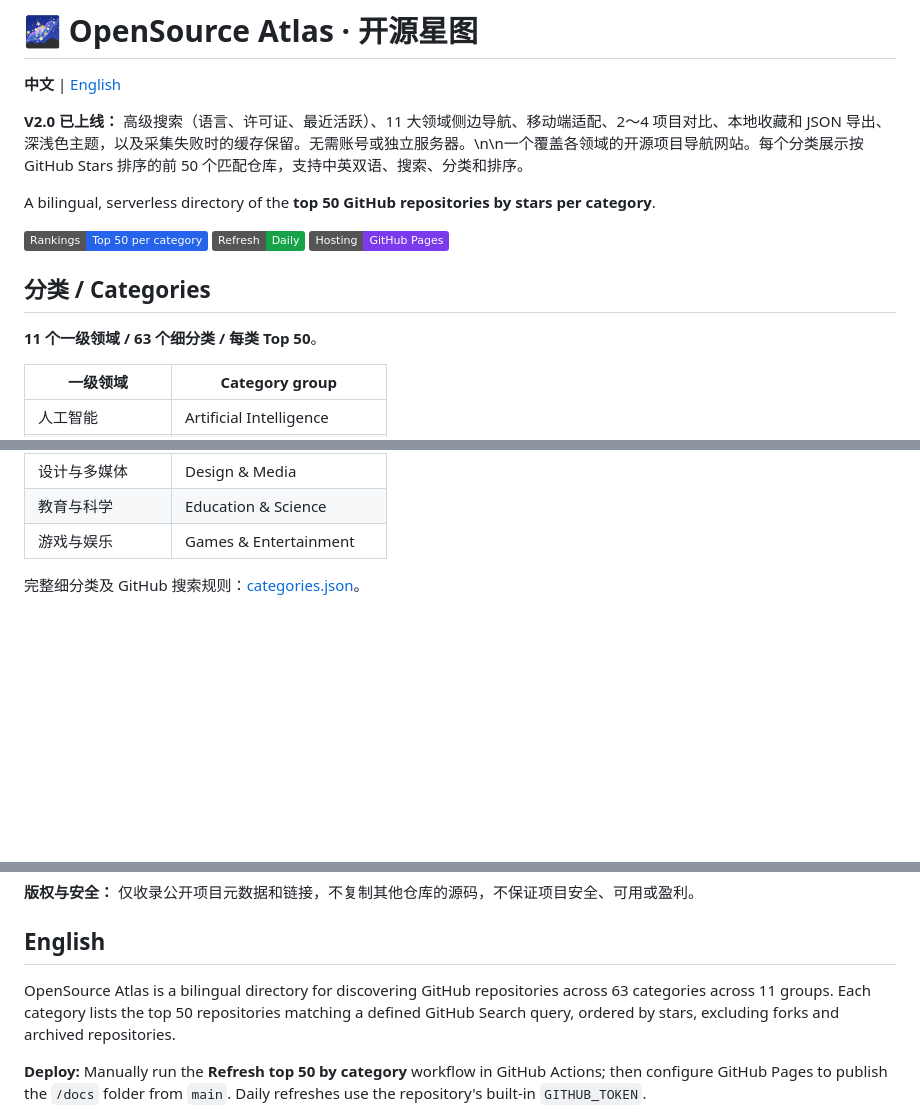
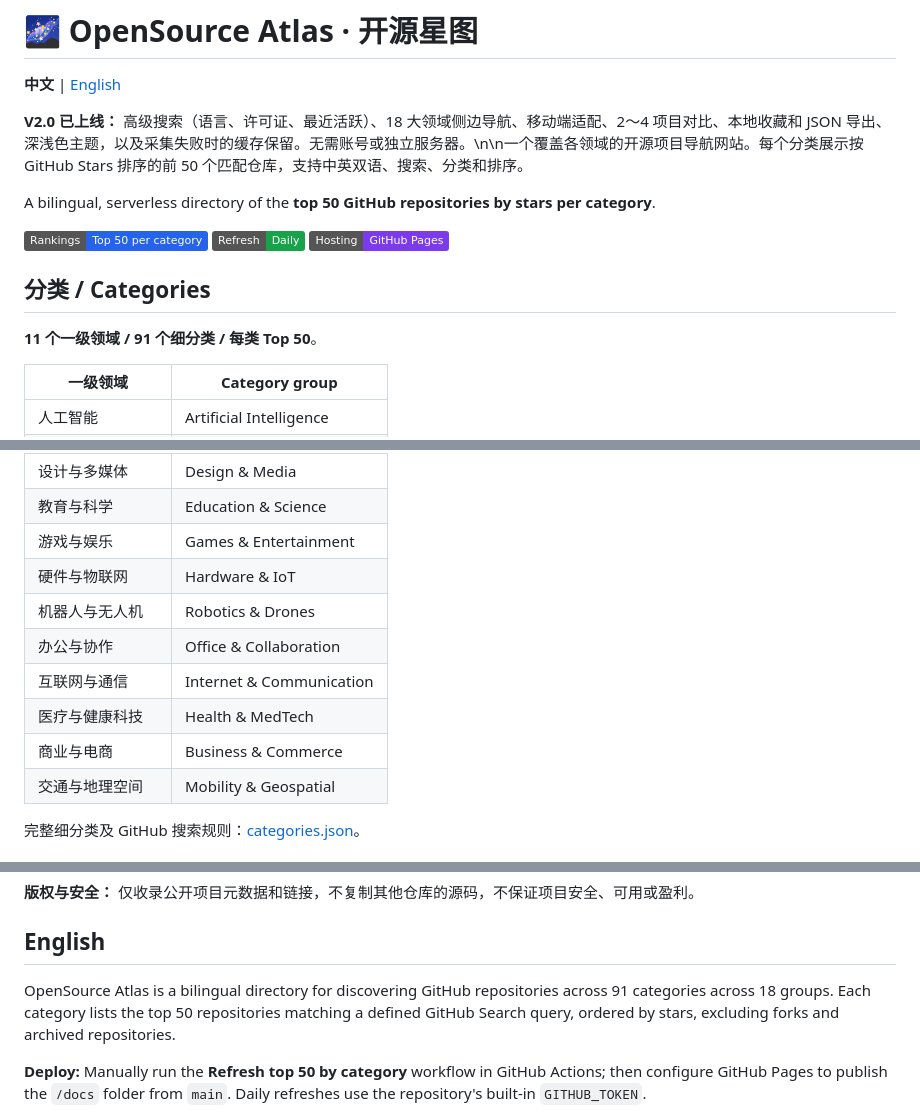
Before and after one commit to YulenJade/opensource-atlas, a Markdown page: README.md, 3 parts joined by grey strips. Rendered like a GitHub page; badges without logos; blank space fills up the shorter version.

Commit message:
docs: reflect 18 top-level domains and 91 subcategories

```diff
--- a/README.md
+++ b/README.md
@@ -2,7 +2,7 @@
 
 **中文** | [English](#english)
 
-**V2.0 已上线：** 高级搜索（语言、许可证、最近活跃）、11 大领域侧边导航、移动端适配、2～4 项目对比、本地收藏和 JSON 导出、深浅色主题，以及采集失败时的缓存保留。无需账号或独立服务器。\n\n一个覆盖各领域的开源项目导航网站。每个分类展示按 GitHub Stars 排序的前 50 个匹配仓库，支持中英双语、搜索、分类和排序。
+**V2.0 已上线：** 高级搜索（语言、许可证、最近活跃）、18 大领域侧边导航、移动端适配、2～4 项目对比、本地收藏和 JSON 导出、深浅色主题，以及采集失败时的缓存保留。无需账号或独立服务器。\n\n一个覆盖各领域的开源项目导航网站。每个分类展示按 GitHub Stars 排序的前 50 个匹配仓库，支持中英双语、搜索、分类和排序。
 
 A bilingual, serverless directory of the **top 50 GitHub repositories by stars per category**.
 
@@ -10,7 +10,7 @@ A bilingual, serverless directory of the **top 50 GitHub repositories by stars p
 
 ## 分类 / Categories
 
-**11 个一级领域 / 63 个细分类 / 每类 Top 50**。
+**11 个一级领域 / 91 个细分类 / 每类 Top 50**。
 
 | 一级领域 | Category group |
 |---|---|
@@ -25,6 +25,13 @@ A bilingual, serverless directory of the **top 50 GitHub repositories by stars p
 | 设计与多媒体 | Design & Media |
 | 教育与科学 | Education & Science |
 | 游戏与娱乐 | Games & Entertainment |
+| 硬件与物联网 | Hardware & IoT |
+| 机器人与无人机 | Robotics & Drones |
+| 办公与协作 | Office & Collaboration |
+| 互联网与通信 | Internet & Communication |
+| 医疗与健康科技 | Health & MedTech |
+| 商业与电商 | Business & Commerce |
+| 交通与地理空间 | Mobility & Geospatial |
 
 完整细分类及 GitHub 搜索规则：[categories.json](categories.json)。
 
@@ -41,7 +48,7 @@ A bilingual, serverless directory of the **top 50 GitHub repositories by stars p
 
 ## English
 
-OpenSource Atlas is a bilingual directory for discovering GitHub repositories across 63 categories across 11 groups. Each category lists the top 50 repositories matching a defined GitHub Search query, ordered by stars, excluding forks and archived repositories.
+OpenSource Atlas is a bilingual directory for discovering GitHub repositories across 91 categories across 18 groups. Each category lists the top 50 repositories matching a defined GitHub Search query, ordered by stars, excluding forks and archived repositories.
 
 **Deploy:** Manually run the **Refresh top 50 by category** workflow in GitHub Actions; then configure GitHub Pages to publish the `/docs` folder from `main`. Daily refreshes use the repository's built-in `GITHUB_TOKEN`.
 
```
